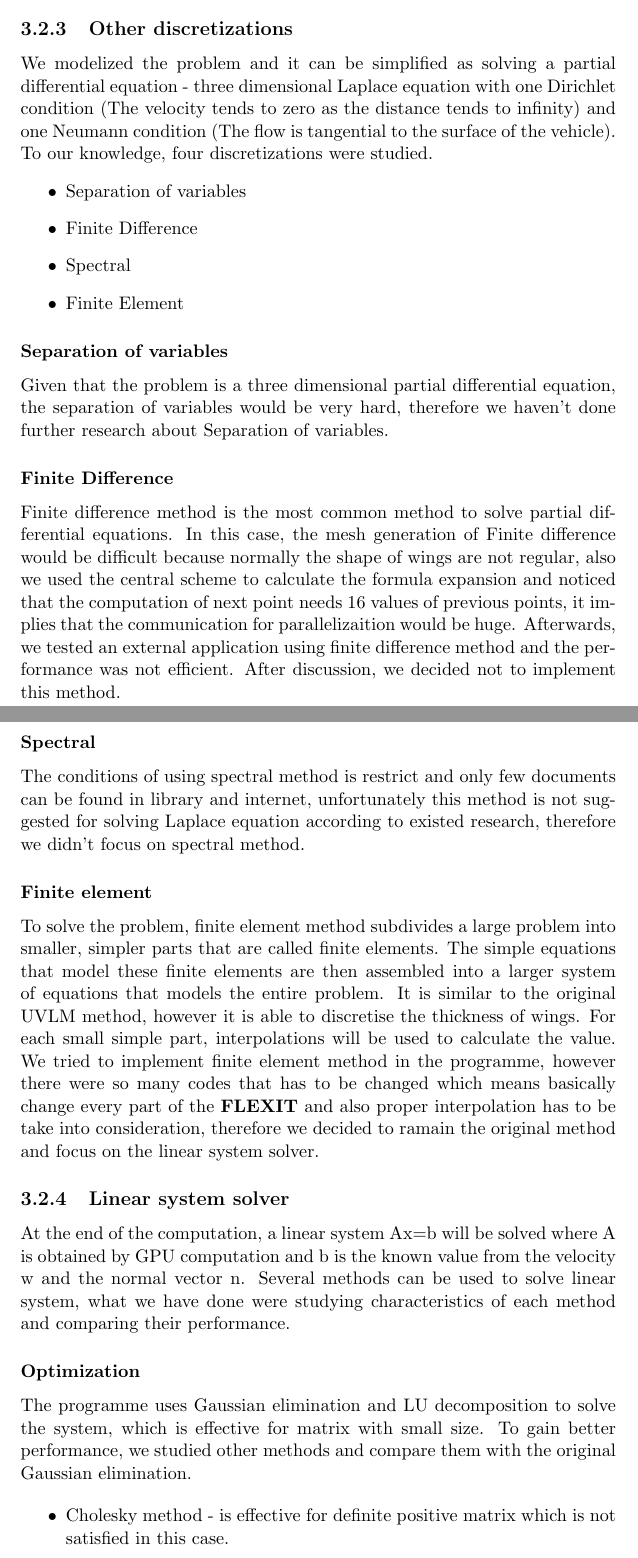
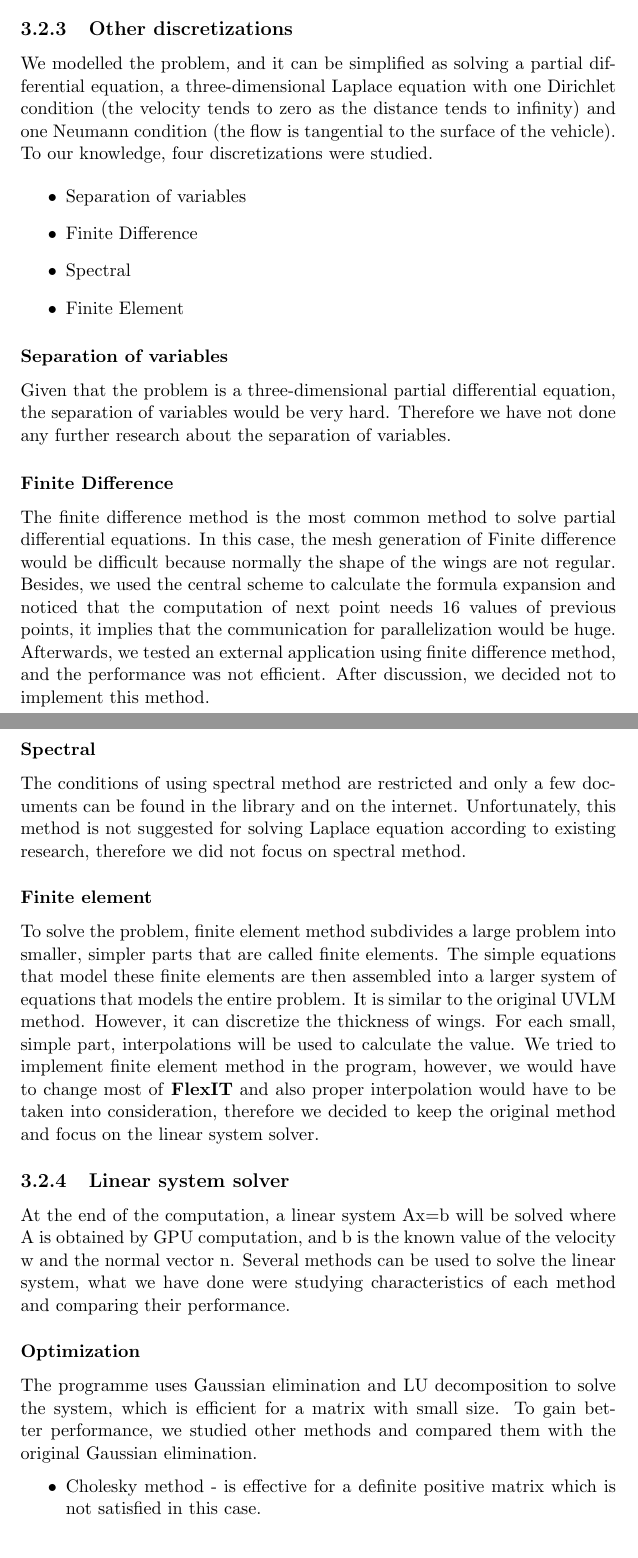
Before and after one commit to gergoszucs/group-project, a LaTeX thesis (docs/report.tex): two parts of pages 16 and 17 of 55, joined at a grey line, cut so that both start at the same text. Compiled offline with pdfLaTeX.

Commit message:
Final report

```diff
--- a/docs/report.tex
+++ b/docs/report.tex
@@ -282,7 +280,8 @@ First, we did some research about the \textbf{Unsteady Vortex Lattice Method} (U
 
 \subsection{Other discretizations}
 
-We modelized the problem and it can be simplified as solving a partial differential equation - three dimensional Laplace equation with one Dirichlet condition (The velocity tends to zero as the distance tends to infinity) and one Neumann condition (The flow is tangential to the surface of the vehicle). To our knowledge, four discretizations were studied.
+We modelled the problem, and it can be simplified as solving a partial differential equation, a three-dimensional Laplace equation with one Dirichlet condition (the velocity tends to zero as the distance tends to infinity) and one Neumann condition (the flow is tangential to the surface of the vehicle). To our knowledge, four discretizations were studied.
+
 \begin{itemize}
 \item Separation of variables
 \item Finite Difference
@@ -292,31 +291,31 @@ We modelized the problem and it can be simplified as solving a partial different
 
 \subsubsection{Separation of variables}
 
-Given that the problem is a three dimensional partial differential equation, the separation of variables would be very hard, therefore we haven't done further research about Separation of variables.
+Given that the problem is a three-dimensional partial differential equation, the separation of variables would be very hard. Therefore we have not done any further research about the separation of variables.
 
 \subsubsection{Finite Difference}
 
-Finite difference method is the most common method to solve partial differential equations. In this case, the mesh generation of Finite difference would be difficult because normally the shape of wings are not regular, also we used the central scheme to calculate the formula expansion and noticed that the computation of next point needs 16 values of previous points, it implies that the communication for parallelizaition would be huge. Afterwards, we tested an external application using finite difference method and the performance was not efficient. After discussion, we decided not to implement this method.
+The finite difference method is the most common method to solve partial differential equations. In this case, the mesh generation of Finite difference would be difficult because normally the shape of the wings are not regular. Besides, we used the central scheme to calculate the formula expansion and noticed that the computation of next point needs 16 values of previous points, it implies that the communication for parallelization would be huge. Afterwards, we tested an external application using finite difference method, and the performance was not efficient. After discussion, we decided not to implement this method.
 
 \subsubsection{Spectral}
 
-The conditions of using spectral method is restrict and only few documents can be found in library and internet, unfortunately this method is not suggested for solving Laplace equation according to existed research, therefore we didn't focus on spectral method.
+The conditions of using spectral method are restricted and only a few documents can be found in the library and on the internet. Unfortunately, this method is not suggested for solving Laplace equation according to existing research, therefore we did not focus on spectral method.
 
 \subsubsection{Finite element}
 
-To solve the problem, finite element method subdivides a large problem into smaller, simpler parts that are called finite elements. The simple equations that model these finite elements are then assembled into a larger system of equations that models the entire problem. It is similar to the original UVLM method, however it is able to discretise the thickness of wings. For each small simple part, interpolations will be used to calculate the value. We tried to implement finite element method in the programme, however there were so many codes that has to be changed which means basically change every part of the \textbf{FLEXIT} and also proper interpolation has to be take into consideration, therefore we decided to ramain the original method and focus on the linear system solver.
+To solve the problem, finite element method subdivides a large problem into smaller, simpler parts that are called finite elements. The simple equations that model these finite elements are then assembled into a larger system of equations that models the entire problem. It is similar to the original UVLM method. However, it can discretize the thickness of wings. For each small, simple part, interpolations will be used to calculate the value. We tried to implement finite element method in the program, however, we would have to change most of \textbf{FlexIT} and also proper interpolation would have to be taken into consideration, therefore we decided to keep the original method and focus on the linear system solver.
 
 \subsection{Linear system solver}
 
-At the end of the computation, a linear system Ax=b will be solved where A is obtained by GPU computation and b is the known value from the velocity w and the normal vector n. Several methods can be used to solve linear system, what we have done were studying characteristics of each method and comparing their performance.
+At the end of the computation, a linear system Ax=b will be solved where A is obtained by GPU computation, and b is the known value of the velocity w and the normal vector n. Several methods can be used to solve the linear system, what we have done were studying characteristics of each method and comparing their performance.
 
 \subsubsection{Optimization}
 
-The programme uses Gaussian elimination and LU decomposition to solve the system, which is effective for matrix with small size. To gain better performance, we studied other methods and compare them with the original Gaussian elimination.
+The programme uses Gaussian elimination and LU decomposition to solve the system, which is efficient for a matrix with small size. To gain better performance, we studied other methods and compared them with the original Gaussian elimination.
 
 \begin{itemize}
-\item Cholesky method - is effective for definite positive matrix which is not satisfied in this case.
-\item Successive overrelaxation mathod - works better for huge sparse matrix and it not as effective as Gaussian elimination in this case.
+\item Cholesky method - is effective for a definite positive matrix which is not satisfied in this case.
+\item Successive overrelaxation method - works better for huge sparse matrices and it not as effective as Gaussian elimination in this case.
 \end{itemize}
 
 \subsubsection{Implementation}
```
Also changed, not shown: docs/report.tex (30 more changed lines).
